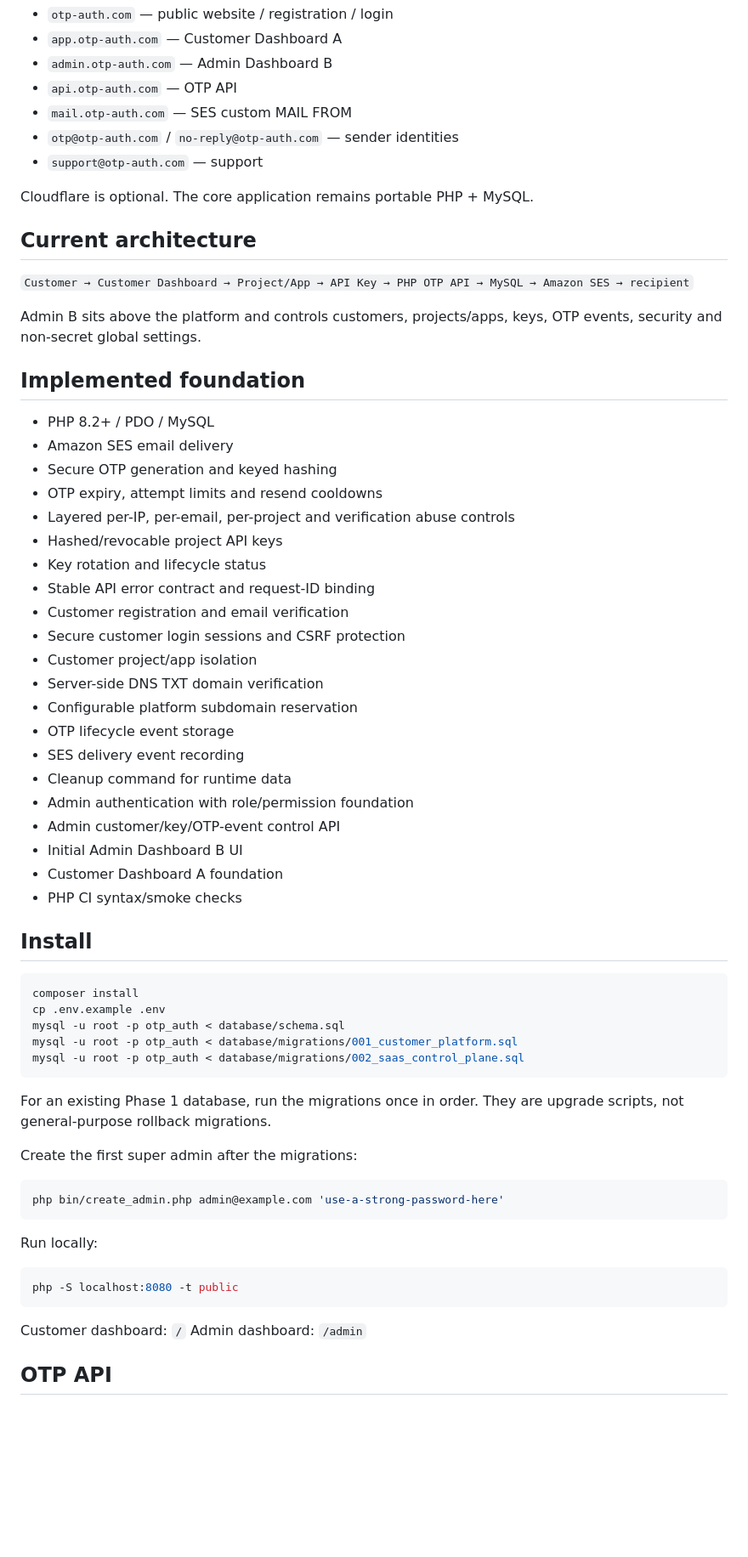
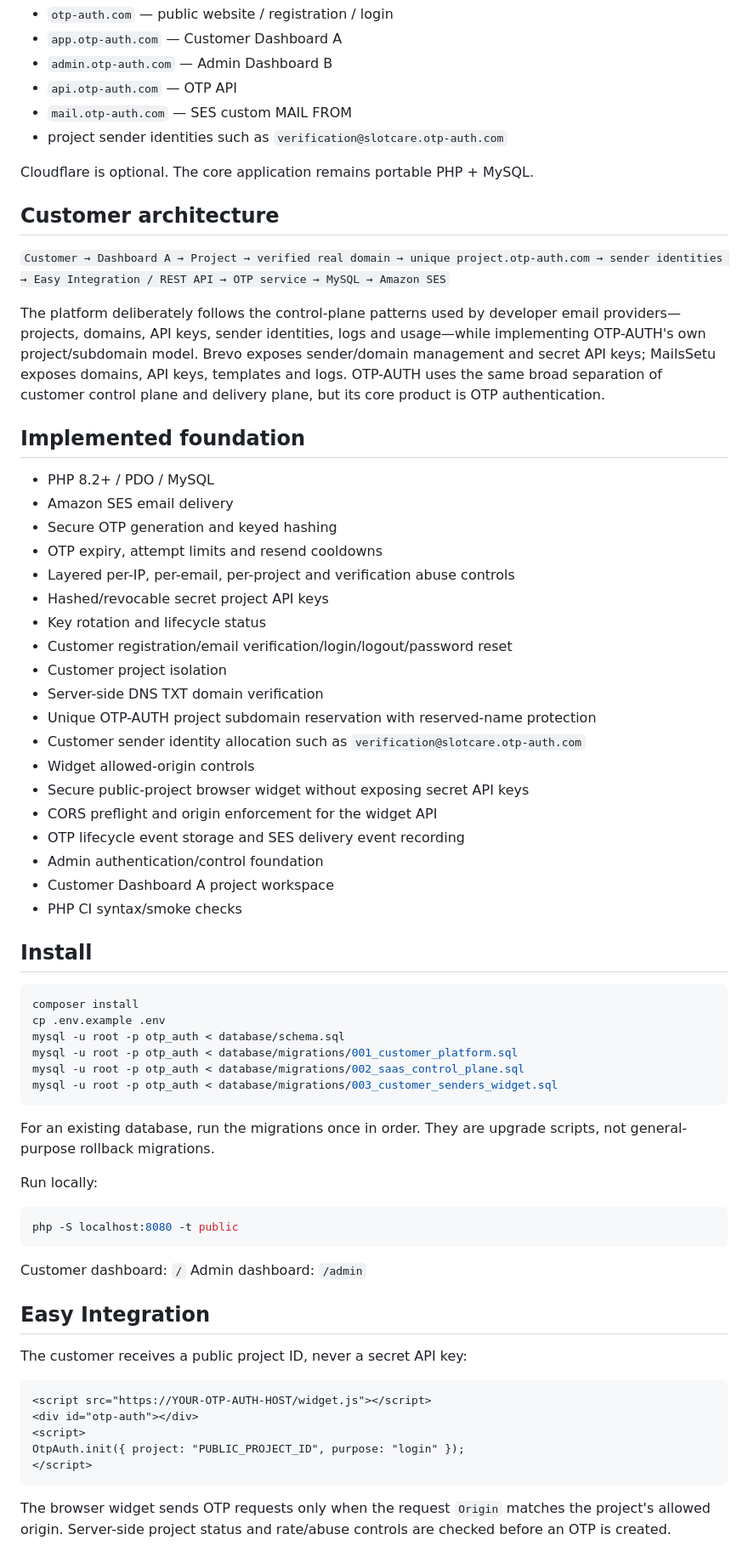
Before and after one commit to Abhilash-nallam/Authentication, a Markdown page: README.md, the part around one of its changes. Shown at 85% size. Drawn GitHub-style; blank space fills up the shorter version.

Commit message:
Document Customer Dashboard A architecture and integration

````diff
--- a/README.md
+++ b/README.md
@@ -13,16 +13,15 @@ Target production shape:
 - `admin.otp-auth.com` — Admin Dashboard B
 - `api.otp-auth.com` — OTP API
 - `mail.otp-auth.com` — SES custom MAIL FROM
-- `otp@otp-auth.com` / `no-reply@otp-auth.com` — sender identities
-- `support@otp-auth.com` — support
+- project sender identities such as `verification@slotcare.otp-auth.com`
 
 Cloudflare is optional. The core application remains portable PHP + MySQL.
 
-## Current architecture
+## Customer architecture
 
-`Customer → Customer Dashboard → Project/App → API Key → PHP OTP API → MySQL → Amazon SES → recipient`
+`Customer → Dashboard A → Project → verified real domain → unique project.otp-auth.com → sender identities → Easy Integration / REST API → OTP service → MySQL → Amazon SES`
 
-Admin B sits above the platform and controls customers, projects/apps, keys, OTP events, security and non-secret global settings.
+The platform deliberately follows the control-plane patterns used by developer email providers—projects, domains, API keys, sender identities, logs and usage—while implementing OTP-AUTH's own project/subdomain model. Brevo exposes sender/domain management and secret API keys; MailsSetu exposes domains, API keys, templates and logs. OTP-AUTH uses the same broad separation of customer control plane and delivery plane, but its core product is OTP authentication.
 
 ## Implemented foundation
 
@@ -31,21 +30,19 @@ Admin B sits above the platform and controls customers, projects/apps, keys, OTP
 - Secure OTP generation and keyed hashing
 - OTP expiry, attempt limits and resend cooldowns
 - Layered per-IP, per-email, per-project and verification abuse controls
-- Hashed/revocable project API keys
+- Hashed/revocable secret project API keys
 - Key rotation and lifecycle status
-- Stable API error contract and request-ID binding
-- Customer registration and email verification
-- Secure customer login sessions and CSRF protection
-- Customer project/app isolation
+- Customer registration/email verification/login/logout/password reset
+- Customer project isolation
 - Server-side DNS TXT domain verification
-- Configurable platform subdomain reservation
-- OTP lifecycle event storage
-- SES delivery event recording
-- Cleanup command for runtime data
-- Admin authentication with role/permission foundation
-- Admin customer/key/OTP-event control API
-- Initial Admin Dashboard B UI
-- Customer Dashboard A foundation
+- Unique OTP-AUTH project subdomain reservation with reserved-name protection
+- Customer sender identity allocation such as `verification@slotcare.otp-auth.com`
+- Widget allowed-origin controls
+- Secure public-project browser widget without exposing secret API keys
+- CORS preflight and origin enforcement for the widget API
+- OTP lifecycle event storage and SES delivery event recording
+- Admin authentication/control foundation
+- Customer Dashboard A project workspace
 - PHP CI syntax/smoke checks
 
 ## Install
@@ -56,15 +53,10 @@ cp .env.example .env
 mysql -u root -p otp_auth < database/schema.sql
 mysql -u root -p otp_auth < database/migrations/001_customer_platform.sql
 mysql -u root -p otp_auth < database/migrations/002_saas_control_plane.sql
+mysql -u root -p otp_auth < database/migrations/003_customer_senders_widget.sql
 ```
 
-For an existing Phase 1 database, run the migrations once in order. They are upgrade scripts, not general-purpose rollback migrations.
-
-Create the first super admin after the migrations:
-
-```bash
-php bin/create_admin.php admin@example.com 'use-a-strong-password-here'
-```
+For an existing database, run the migrations once in order. They are upgrade scripts, not general-purpose rollback migrations.
 
 Run locally:
 
@@ -75,4 +67,17 @@ php -S localhost:8080 -t public
 Customer dashboard: `/`
 Admin dashboard: `/admin`
 
-## OTP API
+## Easy Integration
+
+The customer receives a public project ID, never a secret API key:
+
+```html
+<script src="https://YOUR-OTP-AUTH-HOST/widget.js"></script>
+<div id="otp-auth"></div>
+<script>
+OtpAuth.init({ project: "PUBLIC_PROJECT_ID", purpose: "login" });
+</script>
+```
+
+The browser widget sends OTP requests only when the request `Origin` matches the project's allowed origin. Server-side project status and rate/abuse controls are checked before an OTP is created.
+
````
Also changed, not shown: other parts of README.md (+8 -34 lines).
